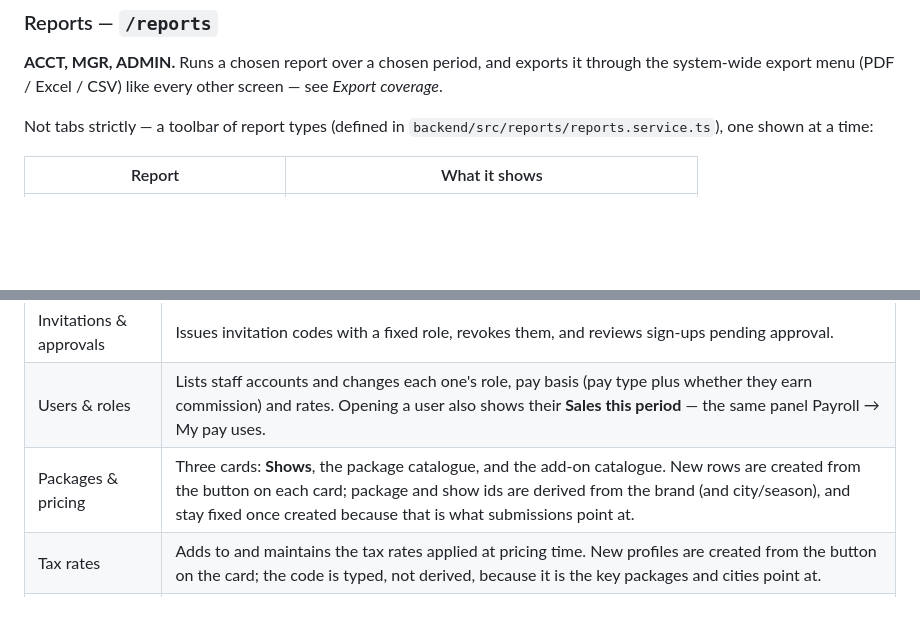
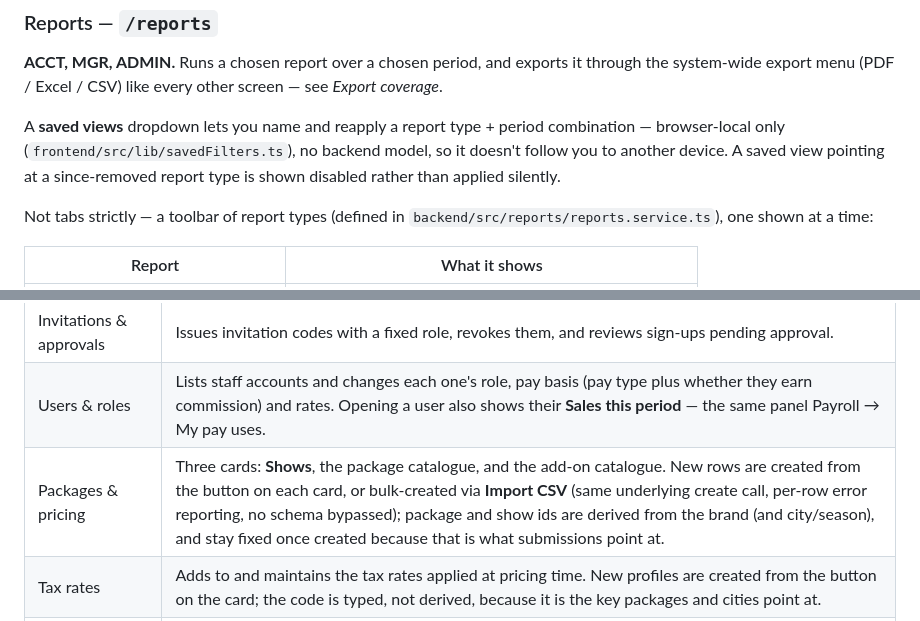
Before and after one commit to tausicapital-afk/VFW, a Markdown page: docs/modules&tabs.md, 2 parts joined by grey strips. Drawn GitHub-style; blank space fills up the shorter version.

```diff
--- a/docs/modules&tabs.md
+++ b/docs/modules&tabs.md
@@ -255,6 +274,11 @@ salaries. **Lifetime earnings** roll up from approved invoices and show on both
 **ACCT, MGR, ADMIN.** Runs a chosen report over a chosen period, and exports it through the
 system-wide export menu (PDF / Excel / CSV) like every other screen — see *Export coverage*.
 
+A **saved views** dropdown lets you name and reapply a report type + period combination —
+browser-local only (`frontend/src/lib/savedFilters.ts`), no backend model, so it doesn't follow you to
+another device. A saved view pointing at a since-removed report type is shown disabled rather than
+applied silently.
+
 Not tabs strictly — a toolbar of report types (defined in `backend/src/reports/reports.service.ts`), one shown at a time:
 
 | Report | What it shows |
@@ -293,7 +317,7 @@ roles can raise its own to ADMIN**, so this grant is effectively a grant of ever
 | --- | --- |
 | Invitations & approvals | Issues invitation codes with a fixed role, revokes them, and reviews sign-ups pending approval. |
 | Users & roles | Lists staff accounts and changes each one's role, pay basis (pay type plus whether they earn commission) and rates. Opening a user also shows their **Sales this period** — the same panel Payroll → My pay uses. |
-| Packages & pricing | Three cards: **Shows**, the package catalogue, and the add-on catalogue. New rows are created from the button on each card; package and show ids are derived from the brand (and city/season), and stay fixed once created because that is what submissions point at. |
+| Packages & pricing | Three cards: **Shows**, the package catalogue, and the add-on catalogue. New rows are created from the button on each card, or bulk-created via **Import CSV** (same underlying create call, per-row error reporting, no schema bypassed); package and show ids are derived from the brand (and city/season), and stay fixed once created because that is what submissions point at. |
 | Tax rates | Adds to and maintains the tax rates applied at pricing time. New profiles are created from the button on the card; the code is typed, not derived, because it is the key packages and cities point at. |
 | Settings | Discount approval threshold, invoice prefix and next invoice number (read-only, allocated transactionally), and the FX rates every report converts through. |
 | Configuration | Edits runtime config straight to the database — no redeploy — for values that aren't needed before the database is reachable. Passwords and secrets stay in env. Also where QuickBooks itself is connected: OAuth connect/disconnect, and a mapping card pointing VFW tax profiles, GL accounts and departments at their QuickBooks counterparts. See `docs/quickbooks-integration.md`. |
```
Also changed, not shown: other parts of docs/modules&tabs.md (+21 -2 lines), docs/addon-features.md (+80 -103 lines).
